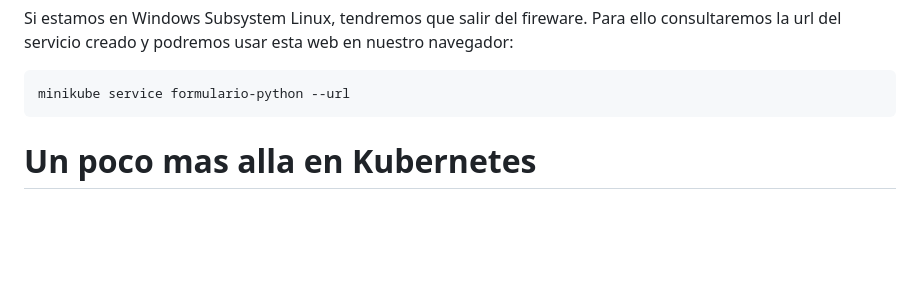
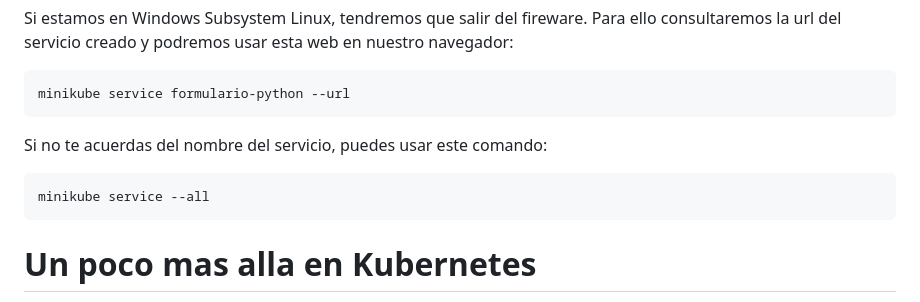
Before and after one commit to isotomor/thebridgecdftabril23, a Markdown page: 03_DevOps/03_Kubernetes/README.md, the part around the change. Drawn GitHub-style; blank space fills up the shorter version.

Commit message:
Actualizamos ...

`````diff
--- a/03_DevOps/03_Kubernetes/README.md
+++ b/03_DevOps/03_Kubernetes/README.md
@@ -675,6 +675,11 @@ creado y podremos usar esta web en nuestro navegador:
 minikube service formulario-python --url
 ````
 
+Si no te acuerdas del nombre del servicio, puedes usar este comando:
+````bash
+minikube service --all
+````
+
 
 # Un poco mas alla en Kubernetes
 
`````
